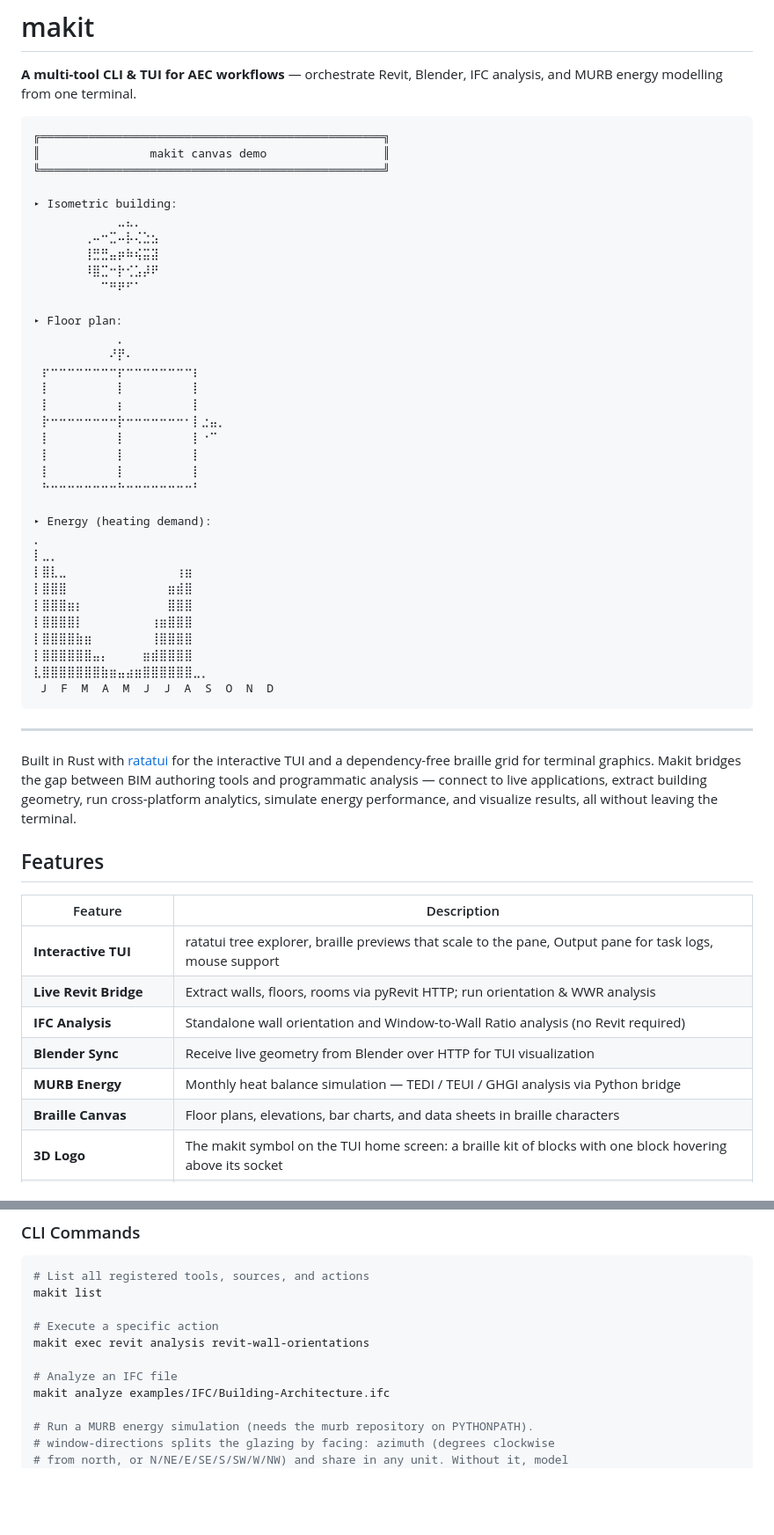
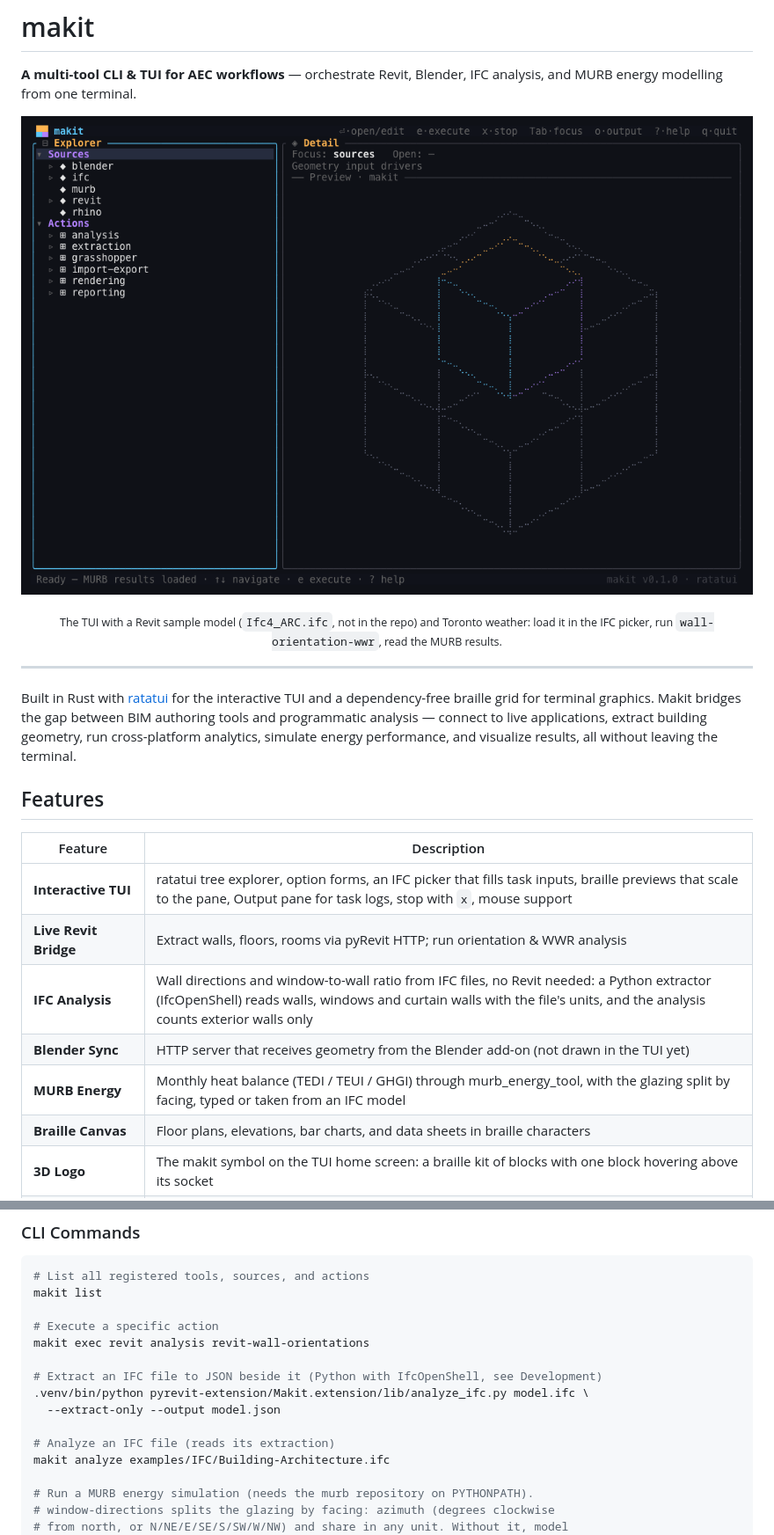
Before and after one commit to winterweken/makit, a Markdown page: README.md, 2 parts joined by grey strips. Shown at 88% size. GitHub-like rendering; pictures changed too: docs/media/makit-tui.gif (added); blank space fills up the shorter version.

````diff
--- a/README.md
+++ b/README.md
@@ -9,42 +9,10 @@
 
 **A multi-tool CLI & TUI for AEC workflows** — orchestrate Revit, Blender, IFC analysis, and MURB energy modelling from one terminal.
 
-```
-╔══════════════════════════════════════════════════╗
-║                makit canvas demo                 ║
-╚══════════════════════════════════════════════════╝
-
-▸ Isometric building:
-⠀⠀⠀⠀⠀⠀⠀⠀⠀⠀⣀⣄⡀⠀⠀
-⠀⠀⠀⠀⠀⠀⢀⠤⠒⣉⠤⡧⢌⣑⣢
-⠀⠀⠀⠀⠀⠀⢸⣛⣛⣤⡶⠷⢮⣭⣽
-⠀⠀⠀⠀⠀⠀⠸⣿⣉⠒⡗⢊⣡⡼⠟
-⠀⠀⠀⠀⠀⠀⠀⠀⠉⠛⠟⠋⠁⠀⠀
-
-▸ Floor plan:
-⠀⠀⠀⠀⠀⠀⠀⠀⠀⠀⡀⠀⠀⠀⠀⠀⠀⠀⠀⠀⠀⠀⠀
-⠀⠀⠀⠀⠀⠀⠀⠀⠀⠜⡟⠄⠀⠀⠀⠀⠀⠀⠀⠀⠀⠀⠀
-⠀⡖⠒⠒⠒⠒⠒⠒⠒⠒⡖⠒⠒⠒⠒⠒⠒⠒⠒⡆⠀⠀⠀
-⠀⡇⠀⠀⠀⠀⠀⠀⠀⠀⡇⠀⠀⠀⠀⠀⠀⠀⠀⡇⠀⠀⠀
-⠀⡇⠀⠀⠀⠀⠀⠀⠀⠀⡆⠀⠀⠀⠀⠀⠀⠀⠀⡇⠀⠀⠀
-⠀⡗⠒⠒⠒⠒⠒⠒⠒⠒⡗⠒⠒⠒⠒⠒⠒⠒⠂⡇⣐⣤⡀
-⠀⡇⠀⠀⠀⠀⠀⠀⠀⠀⡇⠀⠀⠀⠀⠀⠀⠀⠀⡇⠐⠉⠀
-⠀⡇⠀⠀⠀⠀⠀⠀⠀⠀⡇⠀⠀⠀⠀⠀⠀⠀⠀⡇⠀⠀⠀
-⠀⡇⠀⠀⠀⠀⠀⠀⠀⠀⡇⠀⠀⠀⠀⠀⠀⠀⠀⡇⠀⠀⠀
-⠀⠓⠒⠒⠒⠒⠒⠒⠒⠒⠓⠒⠒⠒⠒⠒⠒⠒⠒⠃⠀⠀⠀
-
-▸ Energy (heating demand):
-⡀⠀⠀⠀⠀⠀⠀⠀⠀⠀⠀⠀⠀⠀⠀⠀⠀⠀⠀⠀⠀
-⡇⣀⡀⠀⠀⠀⠀⠀⠀⠀⠀⠀⠀⠀⠀⠀⠀⠀⠀⠀⠀
-⡇⣿⣇⣀⠀⠀⠀⠀⠀⠀⠀⠀⠀⠀⠀⠀⠀⢰⣶⠀⠀
-⡇⣿⣿⣿⠀⠀⠀⠀⠀⠀⠀⠀⠀⠀⠀⠀⣶⣾⣿⠀⠀
-⡇⣿⣿⣿⣶⡆⠀⠀⠀⠀⠀⠀⠀⠀⠀⠀⣿⣿⣿⠀⠀
-⡇⣿⣿⣿⣿⡇⠀⠀⠀⠀⠀⠀⠀⠀⢰⣶⣿⣿⣿⠀⠀
-⡇⣿⣿⣿⣿⣷⣶⠀⠀⠀⠀⠀⠀⠀⢸⣿⣿⣿⣿⠀⠀
-⡇⣿⣿⣿⣿⣿⣿⣤⡄⠀⠀⠀⠀⣶⣾⣿⣿⣿⣿⠀⠀
-⣇⣿⣿⣿⣿⣿⣿⣿⣷⣶⣤⣴⣶⣿⣿⣿⣿⣿⣿⣀⡀
- J  F  M  A  M  J  J  A  S  O  N  D
-```
+<p align="center">
+  <img src="docs/media/makit-tui.gif" alt="The makit TUI: the hovering makit symbol, a Revit sample model loaded from the IFC picker with its wall directions, a WWR report in the Output pane, the MURB heating-demand chart, and the help overlay" width="900">
+</p>
+<p align="center"><sub>The TUI with a Revit sample model (<code>Ifc4_ARC.ifc</code>, not in the repo) and Toronto weather: load it in the IFC picker, run <code>wall-orientation-wwr</code>, read the MURB results.</sub></p>
 
 ---
 
@@ -54,11 +22,11 @@ Built in Rust with [ratatui](https://ratatui.rs) for the interactive TUI and a d
 
 | Feature | Description |
 |---------|-------------|
-| **Interactive TUI** | ratatui tree explorer, braille previews that scale to the pane, Output pane for task logs, mouse support |
+| **Interactive TUI** | ratatui tree explorer, option forms, an IFC picker that fills task inputs, braille previews that scale to the pane, Output pane for task logs, stop with `x`, mouse support |
 | **Live Revit Bridge** | Extract walls, floors, rooms via pyRevit HTTP; run orientation & WWR analysis |
-| **IFC Analysis** | Standalone wall orientation and Window-to-Wall Ratio analysis (no Revit required) |
-| **Blender Sync** | Receive live geometry from Blender over HTTP for TUI visualization |
-| **MURB Energy** | Monthly heat balance simulation — TEDI / TEUI / GHGI analysis via Python bridge |
+| **IFC Analysis** | Wall directions and window-to-wall ratio from IFC files, no Revit needed: a Python extractor (IfcOpenShell) reads walls, windows and curtain walls with the file's units, and the analysis counts exterior walls only |
+| **Blender Sync** | HTTP server that receives geometry from the Blender add-on (not drawn in the TUI yet) |
+| **MURB Energy** | Monthly heat balance (TEDI / TEUI / GHGI) through murb_energy_tool, with the glazing split by facing, typed or taken from an IFC model |
 | **Braille Canvas** | Floor plans, elevations, bar charts, and data sheets in braille characters |
 | **3D Logo** | The makit symbol on the TUI home screen: a braille kit of blocks with one block hovering above its socket |
 | **Generic JSON Format** | Extract from any source into one schema, run the same analysis everywhere |
@@ -108,7 +76,11 @@ makit list
 # Execute a specific action
 makit exec revit analysis revit-wall-orientations
 
-# Analyze an IFC file
+# Extract an IFC file to JSON beside it (Python with IfcOpenShell, see Development)
+.venv/bin/python pyrevit-extension/Makit.extension/lib/analyze_ifc.py model.ifc \
+  --extract-only --output model.json
+
+# Analyze an IFC file (reads its extraction)
 makit analyze examples/IFC/Building-Architecture.ifc
 
 # Run a MURB energy simulation (needs the murb repository on PYTHONPATH).
````
Also changed, not shown: other parts of README.md (+42 -23 lines).
